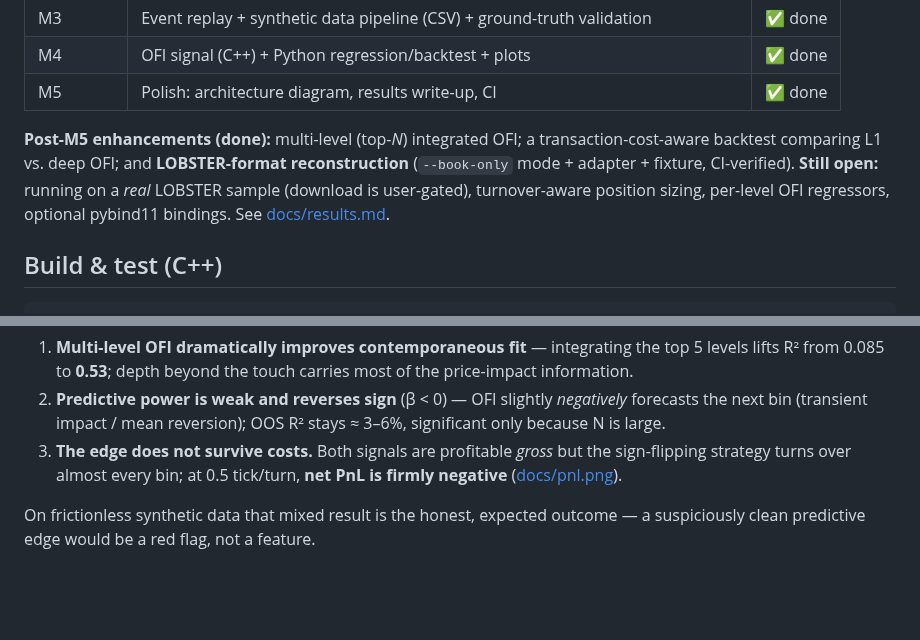
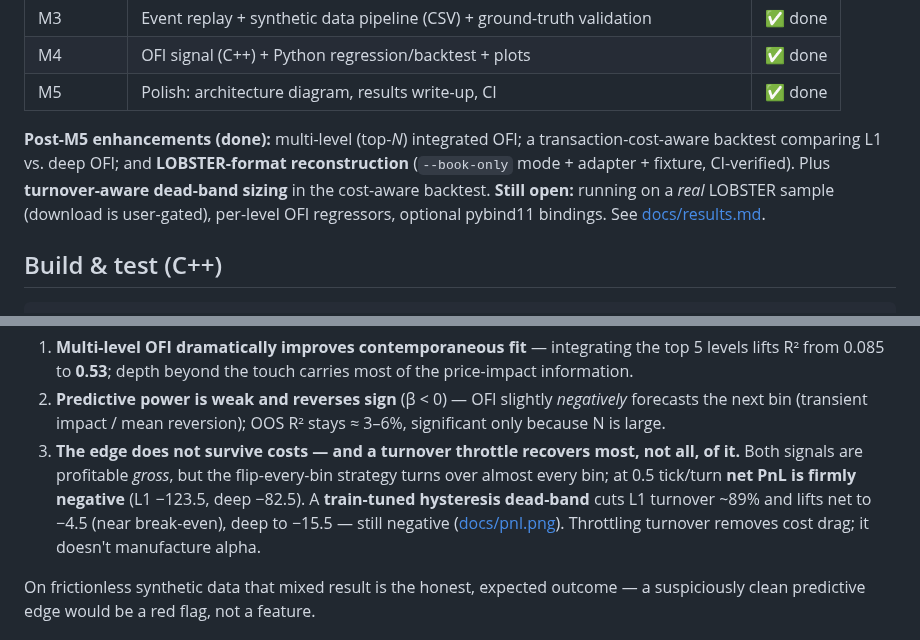
Before and after one commit to coreyczhang/orderbook-microstructure-engine, a Markdown page: README.md, 2 parts joined by grey strips. Drawn GitHub-style; blank space fills up the shorter version.

```diff
--- a/README.md
+++ b/README.md
@@ -34,9 +34,9 @@ randomized invariant stress test); the Python layer handles the statistical back
 
 **Post-M5 enhancements (done):** multi-level (top-*N*) integrated OFI; a
 transaction-cost-aware backtest comparing L1 vs. deep OFI; and **LOBSTER-format
-reconstruction** (`--book-only` mode + adapter + fixture, CI-verified). **Still open:**
-running on a *real* LOBSTER sample (download is user-gated), turnover-aware position
-sizing, per-level OFI regressors, optional pybind11 bindings.
+reconstruction** (`--book-only` mode + adapter + fixture, CI-verified). Plus **turnover-aware dead-band
+sizing** in the cost-aware backtest. **Still open:** running on a *real* LOBSTER sample
+(download is user-gated), per-level OFI regressors, optional pybind11 bindings.
 See [docs/results.md](docs/results.md#next-steps).
 
 ## Build & test (C++)
@@ -210,9 +210,12 @@ Three honest findings:
 2. **Predictive power is weak and reverses sign** (β < 0) — OFI slightly *negatively*
    forecasts the next bin (transient impact / mean reversion); OOS R² stays ≈ 3–6%,
    significant only because N is large.
-3. **The edge does not survive costs.** Both signals are profitable *gross* but the
-   sign-flipping strategy turns over almost every bin; at 0.5 tick/turn, **net PnL is
-   firmly negative** ([docs/pnl.png](docs/pnl.png)).
+3. **The edge does not survive costs — and a turnover throttle recovers most, not all, of
+   it.** Both signals are profitable *gross*, but the flip-every-bin strategy turns over
+   almost every bin; at 0.5 tick/turn **net PnL is firmly negative** (L1 −123.5, deep
+   −82.5). A **train-tuned hysteresis dead-band** cuts L1 turnover ~89% and lifts net to
+   −4.5 (near break-even), deep to −15.5 — still negative ([docs/pnl.png](docs/pnl.png)).
+   Throttling turnover removes cost drag; it doesn't manufacture alpha.
 
 On frictionless synthetic data that mixed result is the honest, expected outcome — a
 suspiciously clean predictive edge would be a red flag, not a feature.
```
Also changed, not shown: docs/results.md (+28 -20 lines), docs/pnl.png, 2 other files.
